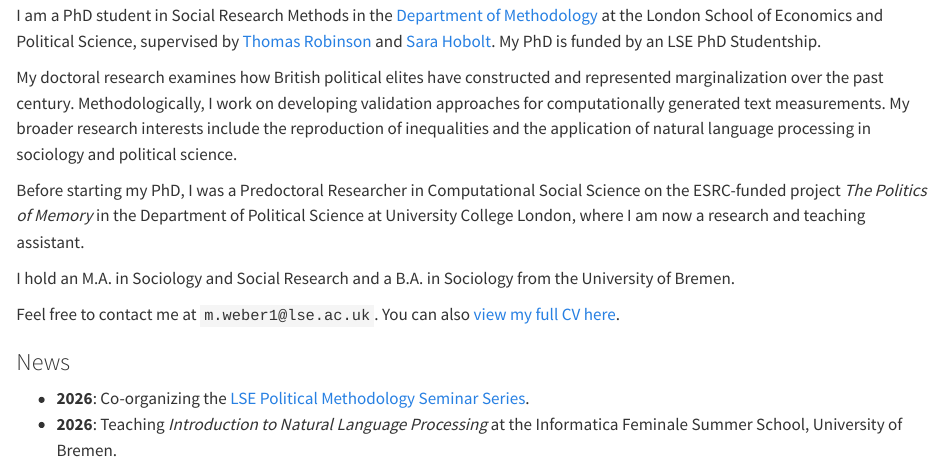
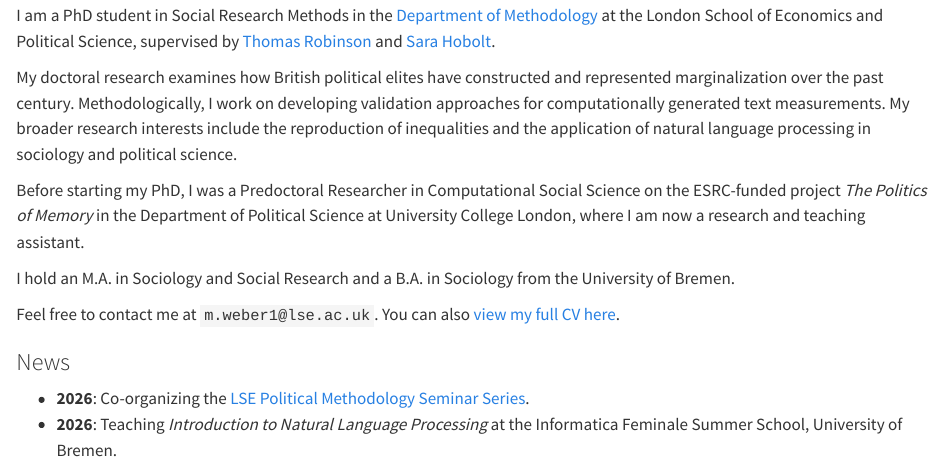
Before and after one commit to marathwe/marathwe.github.io, a Quarto document (index.qmd): the page in a window 1100 px wide, from 570 px down. Rendered offline with R 4.5, knitr and Pandoc in place of Quarto, with nearby package versions.

Commit message:
Remove funding sentence from bio

```diff
--- a/index.qmd
+++ b/index.qmd
@@ -9,7 +9,6 @@
 I am a PhD student in Social Research Methods in the
 [Department of Methodology](https://www.lse.ac.uk/methodology) at the London School of
 Economics and Political Science, supervised by [Thomas Robinson](https://ts-robinson.com/) and [Sara Hobolt](https://hobolt.com/).
-My PhD is funded by an LSE PhD Studentship.
 
 My doctoral research examines how British political elites have constructed and
 represented marginalization over the past century. Methodologically, I work on developing
```
